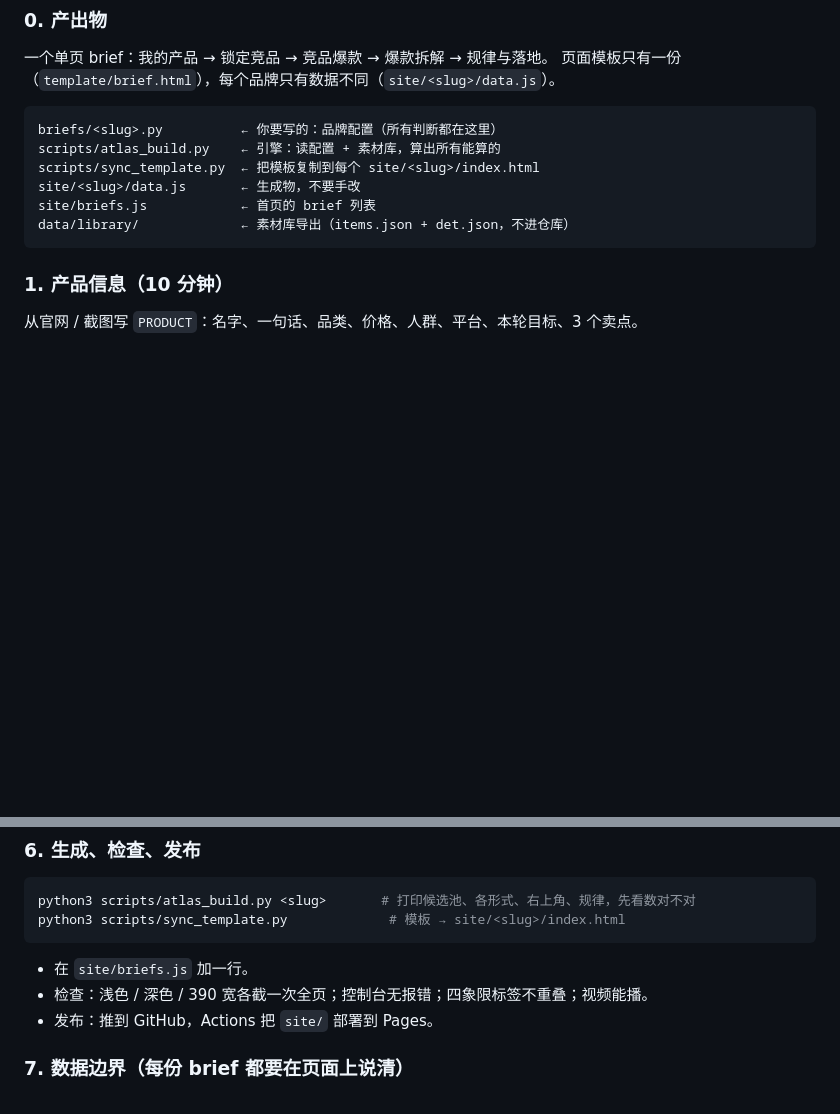
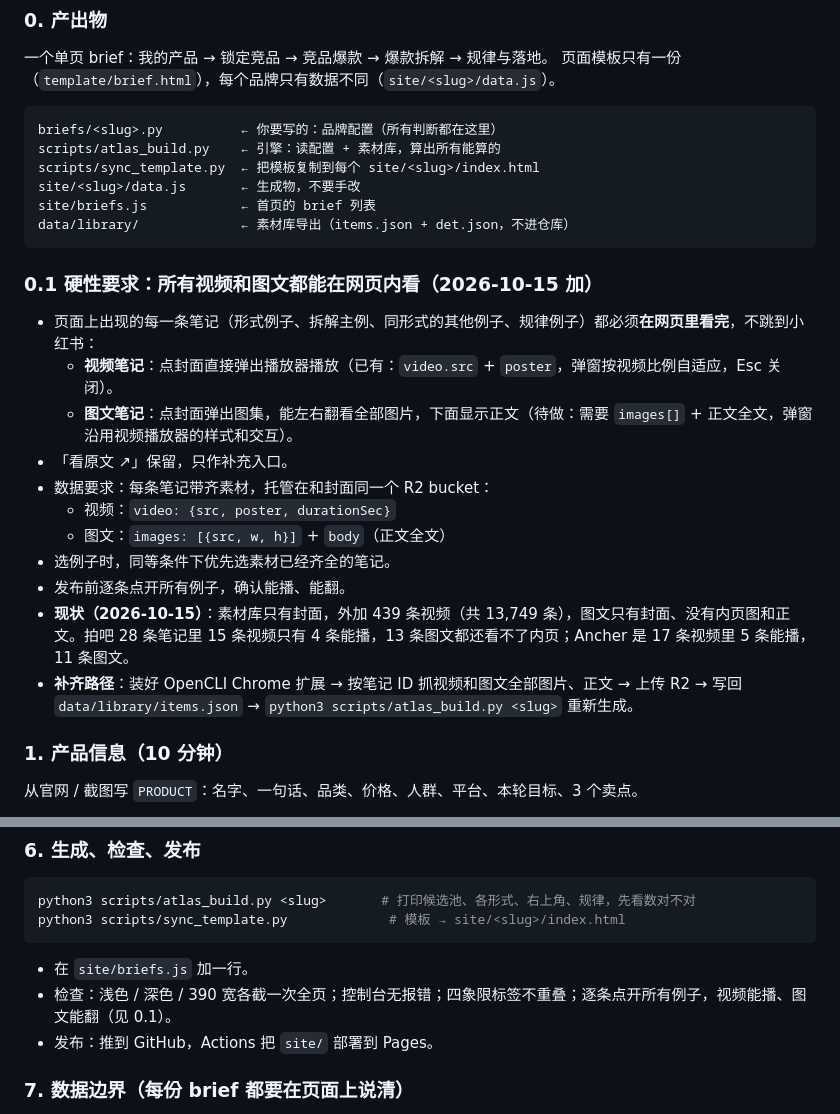
Before and after one commit to ziyetsui/atlas-briefs, a Markdown page: specs/0003-brief-runbook.md, 2 parts joined by grey strips. Drawn GitHub-style; blank space fills up the shorter version.

Commit message:
Spec: every video and image post must be viewable in the page
Co-Authored-By: Claude Opus 5.5 <noreply@anthropic.com>

````diff
--- a/specs/0003-brief-runbook.md
+++ b/specs/0003-brief-runbook.md
@@ -15,6 +15,20 @@ site/<slug>/data.js       ← 生成物，不要手改
 site/briefs.js            ← 首页的 brief 列表
 data/library/             ← 素材库导出（items.json + det.json，不进仓库）
 ```
+
+### 0.1 硬性要求：所有视频和图文都能在网页内看（2026-10-15 加）
+
+- 页面上出现的每一条笔记（形式例子、拆解主例、同形式的其他例子、规律例子）都必须**在网页里看完**，不跳到小红书：
+  - **视频笔记**：点封面直接弹出播放器播放（已有：`video.src` + `poster`，弹窗按视频比例自适应，Esc 关闭）。
+  - **图文笔记**：点封面弹出图集，能左右翻看全部图片，下面显示正文（待做：需要 `images[]` + 正文全文，弹窗沿用视频播放器的样式和交互）。
+- 「看原文 ↗」保留，只作补充入口。
+- 数据要求：每条笔记带齐素材，托管在和封面同一个 R2 bucket：
+  - 视频：`video: {src, poster, durationSec}`
+  - 图文：`images: [{src, w, h}]` + `body`（正文全文）
+- 选例子时，同等条件下优先选素材已经齐全的笔记。
+- 发布前逐条点开所有例子，确认能播、能翻。
+- **现状（2026-10-15）**：素材库只有封面，外加 439 条视频（共 13,749 条），图文只有封面、没有内页图和正文。拍吧 28 条笔记里 15 条视频只有 4 条能播，13 条图文都还看不了内页；Ancher 是 17 条视频里 5 条能播，11 条图文。
+- **补齐路径**：装好 OpenCLI Chrome 扩展 → 按笔记 ID 抓视频和图文全部图片、正文 → 上传 R2 → 写回 `data/library/items.json` → `python3 scripts/atlas_build.py <slug>` 重新生成。
 
 ### 1. 产品信息（10 分钟）
 
@@ -73,7 +87,7 @@ python3 scripts/atlas_build.py <slug>       # 打印候选池、各形式、右
 python3 scripts/sync_template.py             # 模板 → site/<slug>/index.html
 ```
 - 在 `site/briefs.js` 加一行。
-- 检查：浅色 / 深色 / 390 宽各截一次全页；控制台无报错；四象限标签不重叠；视频能播。
+- 检查：浅色 / 深色 / 390 宽各截一次全页；控制台无报错；四象限标签不重叠；逐条点开所有例子，视频能播、图文能翻（见 0.1）。
 - 发布：推到 GitHub，Actions 把 `site/` 部署到 Pages。
 
 ### 7. 数据边界（每份 brief 都要在页面上说清）
````
